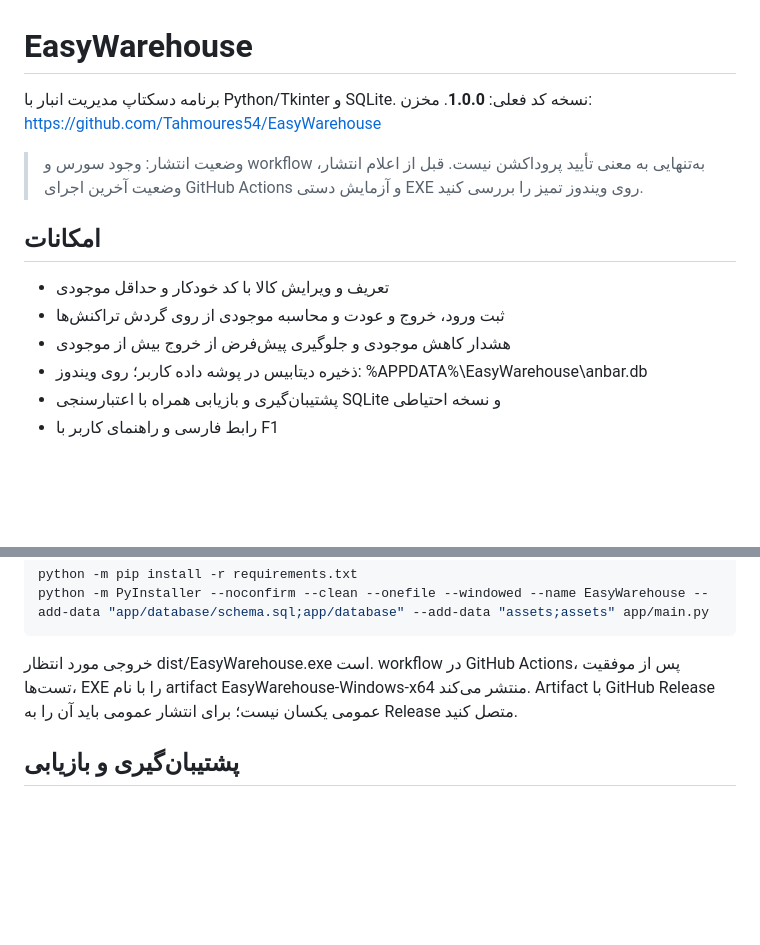
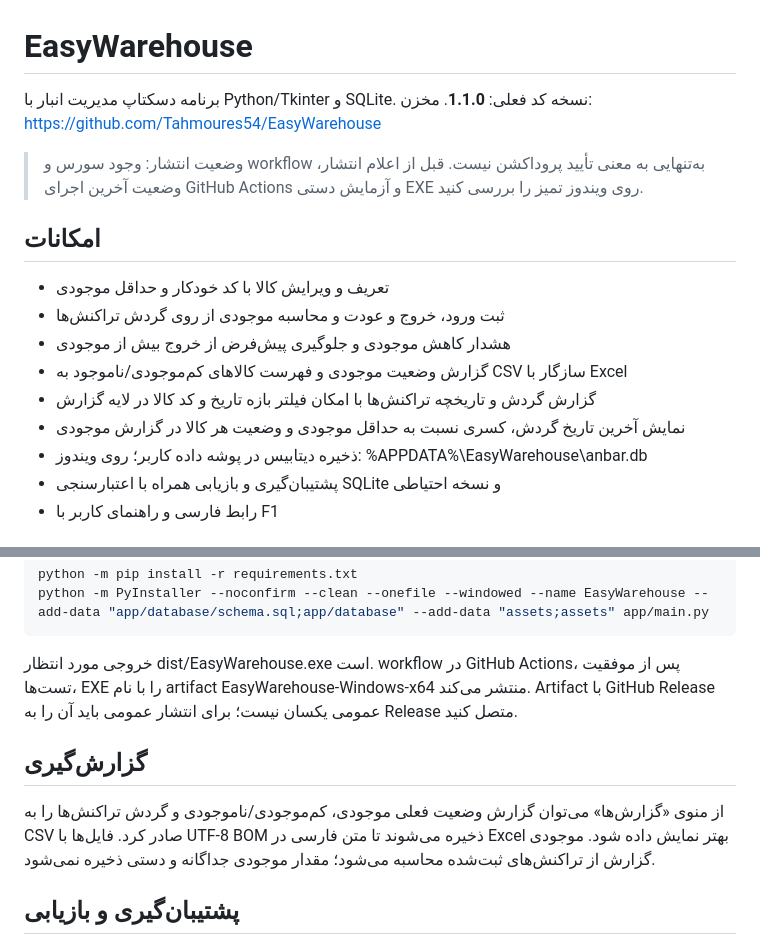
Before and after one commit to Tahmoures54/EasyWarehouse, a Markdown page: README.md, 2 parts joined by grey strips. Drawn GitHub-style; blank space fills up the shorter version.

Commit message:
Document inventory reporting features

````diff
--- a/README.md
+++ b/README.md
@@ -1,6 +1,6 @@
 # EasyWarehouse
 
-برنامه دسکتاپ مدیریت انبار با Python/Tkinter و SQLite. نسخه کد فعلی: **1.0.0**. مخزن: https://github.com/Tahmoures54/EasyWarehouse
+برنامه دسکتاپ مدیریت انبار با Python/Tkinter و SQLite. نسخه کد فعلی: **1.1.0**. مخزن: https://github.com/Tahmoures54/EasyWarehouse
 
 > وضعیت انتشار: وجود سورس و workflow به‌تنهایی به معنی تأیید پروداکشن نیست. قبل از اعلام انتشار، وضعیت آخرین اجرای GitHub Actions و آزمایش دستی EXE روی ویندوز تمیز را بررسی کنید.
 
@@ -8,6 +8,9 @@
 - تعریف و ویرایش کالا با کد خودکار و حداقل موجودی
 - ثبت ورود، خروج و عودت و محاسبه موجودی از روی گردش تراکنش‌ها
 - هشدار کاهش موجودی و جلوگیری پیش‌فرض از خروج بیش از موجودی
+- گزارش وضعیت موجودی و فهرست کالاهای کم‌موجودی/ناموجود به CSV سازگار با Excel
+- گزارش گردش و تاریخچه تراکنش‌ها با امکان فیلتر بازه تاریخ و کد کالا در لایه گزارش
+- نمایش آخرین تاریخ گردش، کسری نسبت به حداقل موجودی و وضعیت هر کالا در گزارش موجودی
 - ذخیره دیتابیس در پوشه داده کاربر؛ روی ویندوز: %APPDATA%\\EasyWarehouse\\anbar.db
 - پشتیبان‌گیری و بازیابی همراه با اعتبارسنجی SQLite و نسخه احتیاطی
 - رابط فارسی و راهنمای کاربر با F1
@@ -51,6 +54,9 @@ python -m PyInstaller --noconfirm --clean --onefile --windowed --name EasyWareho
 ```
 خروجی مورد انتظار dist/EasyWarehouse.exe است. workflow در GitHub Actions، پس از موفقیت تست‌ها، EXE را با نام artifact EasyWarehouse-Windows-x64 منتشر می‌کند. Artifact با GitHub Release عمومی یکسان نیست؛ برای انتشار عمومی باید آن را به Release متصل کنید.
 
+## گزارش‌گیری
+از منوی «گزارش‌ها» می‌توان گزارش وضعیت فعلی موجودی، کم‌موجودی/ناموجودی و گردش تراکنش‌ها را به CSV صادر کرد. فایل‌ها با UTF-8 BOM ذخیره می‌شوند تا متن فارسی در Excel بهتر نمایش داده شود. موجودی گزارش از تراکنش‌های ثبت‌شده محاسبه می‌شود؛ مقدار موجودی جداگانه و دستی ذخیره نمی‌شود.
+
 ## پشتیبان‌گیری و بازیابی
 1. قبل از بازیابی، برنامه را ببندید تا فایل دیتابیس در حال استفاده نباشد.
 2. از منوی «پرونده ← پشتیبان‌گیری» یک نسخه در پوشه‌ای جدا، ترجیحاً روی رسانه/دیسک دیگر، ذخیره کنید.
````
